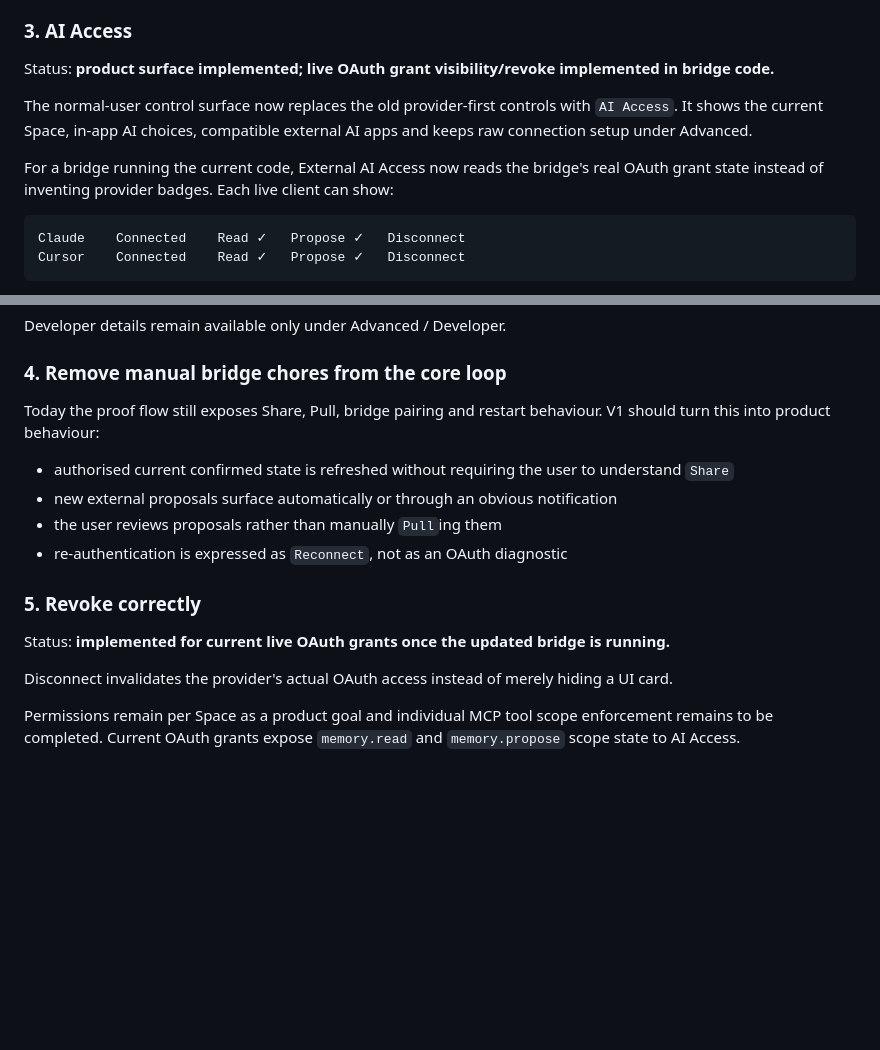
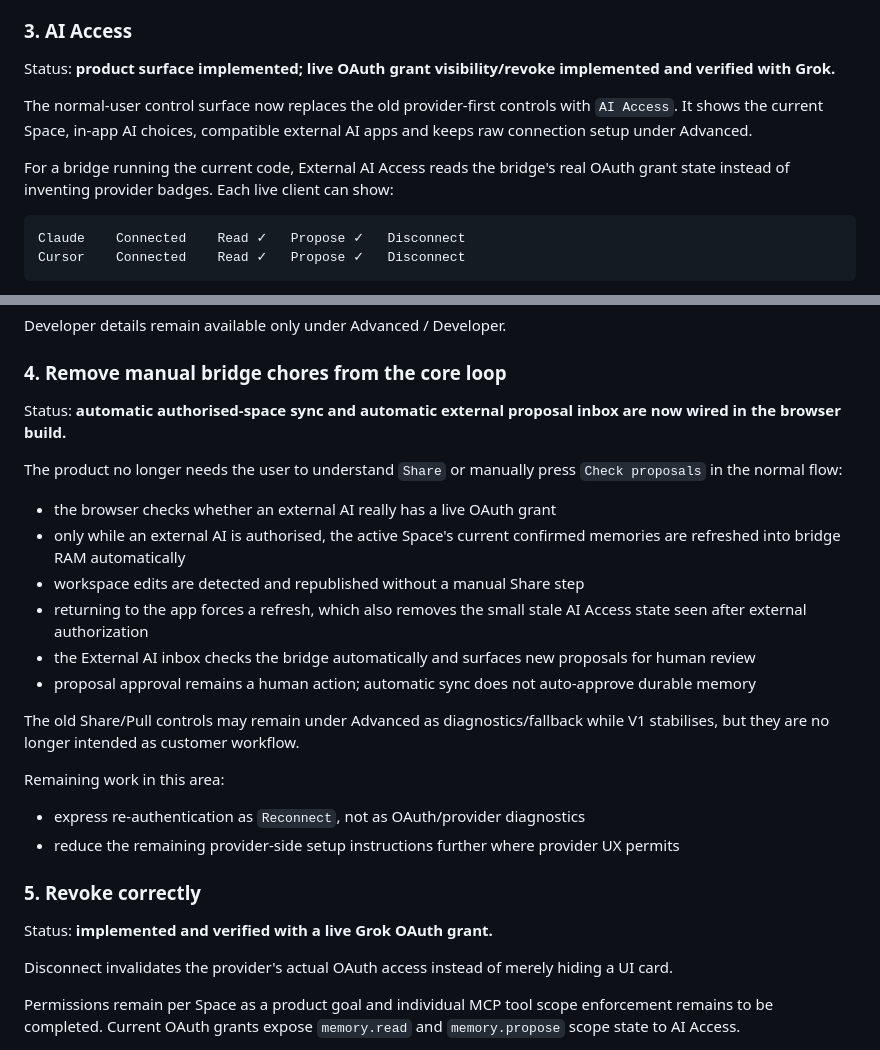
Before and after one commit to 999nike/memory-app, a Markdown page: V1_PRODUCT_GOAL.md, 2 parts joined by grey strips. Drawn GitHub-style; blank space fills up the shorter version.

Commit message:
record automatic external AI sync loop

````diff
--- a/V1_PRODUCT_GOAL.md
+++ b/V1_PRODUCT_GOAL.md
@@ -75,11 +75,11 @@ Status: **implemented for the current browser build.**
 
 ### 3. AI Access
 
-Status: **product surface implemented; live OAuth grant visibility/revoke implemented in bridge code.**
+Status: **product surface implemented; live OAuth grant visibility/revoke implemented and verified with Grok.**
 
 The normal-user control surface now replaces the old provider-first controls with `AI Access`. It shows the current Space, in-app AI choices, compatible external AI apps and keeps raw connection setup under Advanced.
 
-For a bridge running the current code, External AI Access now reads the bridge's real OAuth grant state instead of inventing provider badges. Each live client can show:
+For a bridge running the current code, External AI Access reads the bridge's real OAuth grant state instead of inventing provider badges. Each live client can show:
 
 ```text
 Claude    Connected    Read ✓   Propose ✓   Disconnect
@@ -98,16 +98,27 @@ Developer details remain available only under Advanced / Developer.
 
 ### 4. Remove manual bridge chores from the core loop
 
-Today the proof flow still exposes Share, Pull, bridge pairing and restart behaviour. V1 should turn this into product behaviour:
+Status: **automatic authorised-space sync and automatic external proposal inbox are now wired in the browser build.**
 
-- authorised current confirmed state is refreshed without requiring the user to understand `Share`
-- new external proposals surface automatically or through an obvious notification
-- the user reviews proposals rather than manually `Pull`ing them
-- re-authentication is expressed as `Reconnect`, not as an OAuth diagnostic
+The product no longer needs the user to understand `Share` or manually press `Check proposals` in the normal flow:
+
+- the browser checks whether an external AI really has a live OAuth grant
+- only while an external AI is authorised, the active Space's current confirmed memories are refreshed into bridge RAM automatically
+- workspace edits are detected and republished without a manual Share step
+- returning to the app forces a refresh, which also removes the small stale AI Access state seen after external authorization
+- the External AI inbox checks the bridge automatically and surfaces new proposals for human review
+- proposal approval remains a human action; automatic sync does not auto-approve durable memory
+
+The old Share/Pull controls may remain under Advanced as diagnostics/fallback while V1 stabilises, but they are no longer intended as customer workflow.
+
+Remaining work in this area:
+
+- express re-authentication as `Reconnect`, not as OAuth/provider diagnostics
+- reduce the remaining provider-side setup instructions further where provider UX permits
 
 ### 5. Revoke correctly
 
-Status: **implemented for current live OAuth grants once the updated bridge is running.**
+Status: **implemented and verified with a live Grok OAuth grant.**
 
 Disconnect invalidates the provider's actual OAuth access instead of merely hiding a UI card.
 
````
